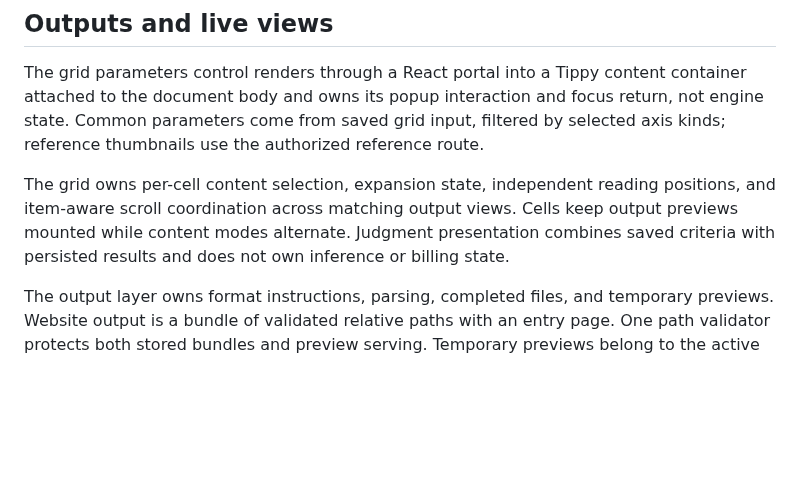
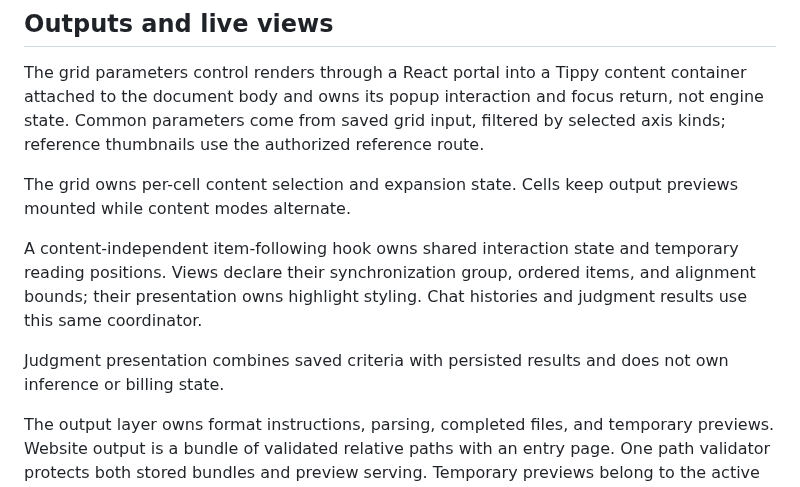
Before and after one commit to klntsky/slopgrid, a Markdown page: ARCHITECTURE.md, the part around the change. Drawn GitHub-style; blank space fills up the shorter version.

Commit message:
Document shared item-following ownership

```diff
--- a/ARCHITECTURE.md
+++ b/ARCHITECTURE.md
@@ -177,11 +177,16 @@ container attached to the document body and owns its popup interaction and focus
 return, not engine state. Common parameters come from saved grid input, filtered
 by selected axis kinds; reference thumbnails use the authorized reference route.
 
-The grid owns per-cell content selection, expansion state, independent reading
-positions, and item-aware scroll coordination across matching output views.
-Cells keep output previews mounted while content modes alternate. Judgment
-presentation combines saved criteria with persisted results and does not own
-inference or billing state.
+The grid owns per-cell content selection and expansion state. Cells keep output
+previews mounted while content modes alternate.
+
+A content-independent item-following hook owns shared interaction state and
+temporary reading positions. Views declare their synchronization group, ordered
+items, and alignment bounds; their presentation owns highlight styling. Chat
+histories and judgment results use this same coordinator.
+
+Judgment presentation combines saved criteria with persisted results and does
+not own inference or billing state.
 
 The output layer owns format instructions, parsing, completed files, and
 temporary previews. Website output is a bundle of validated relative paths with
```
